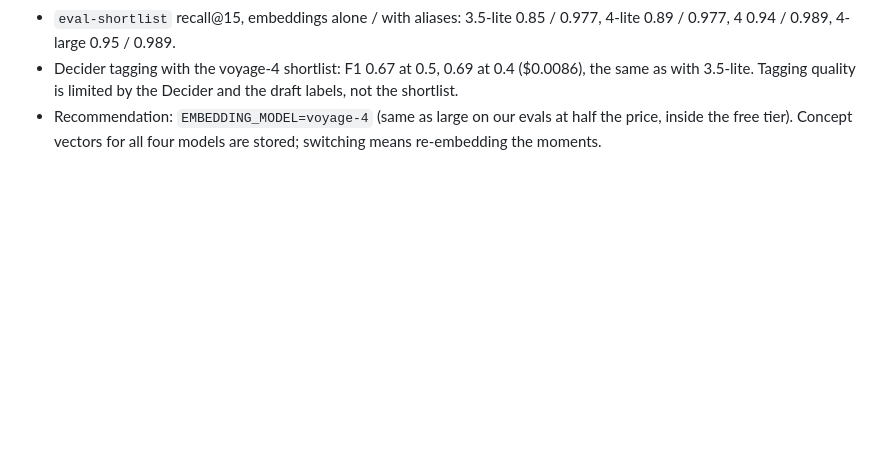
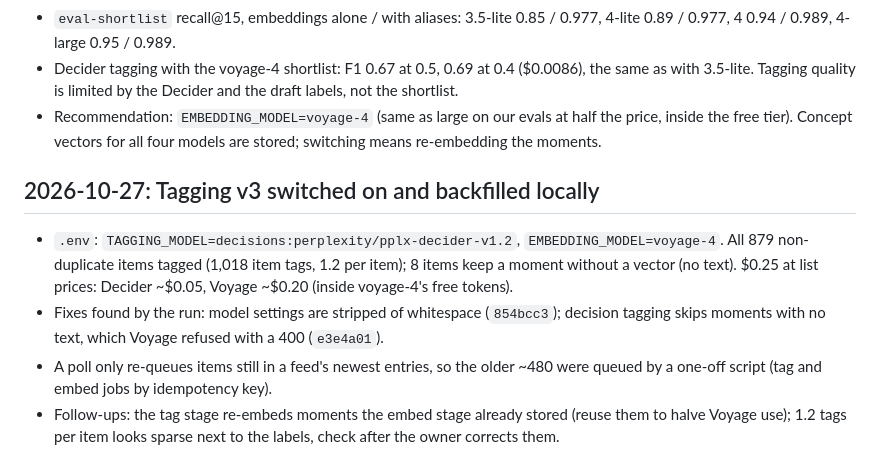
Before and after one commit to RISHIK92/interval, a Markdown page: docs/progress.md, the part around the change. Drawn GitHub-style; blank space fills up the shorter version.

Commit message:
Progress: tagging v3 switched on and backfilled locally

```diff
--- a/docs/progress.md
+++ b/docs/progress.md
@@ -1844,3 +1844,9 @@ P1-W1-S01 Workspace and tooling baseline: done 2026-10-25.
 - `eval-shortlist` recall@15, embeddings alone / with aliases: 3.5-lite 0.85 / 0.977, 4-lite 0.89 / 0.977, 4 0.94 / 0.989, 4-large 0.95 / 0.989.
 - Decider tagging with the voyage-4 shortlist: F1 0.67 at 0.5, 0.69 at 0.4 ($0.0086), the same as with 3.5-lite. Tagging quality is limited by the Decider and the draft labels, not the shortlist.
 - Recommendation: `EMBEDDING_MODEL=voyage-4` (same as large on our evals at half the price, inside the free tier). Concept vectors for all four models are stored; switching means re-embedding the moments.
+
+## 2026-10-27: Tagging v3 switched on and backfilled locally
+- `.env`: `TAGGING_MODEL=decisions:perplexity/pplx-decider-v1.2`, `EMBEDDING_MODEL=voyage-4`. All 879 non-duplicate items tagged (1,018 item tags, 1.2 per item); 8 items keep a moment without a vector (no text). $0.25 at list prices: Decider ~$0.05, Voyage ~$0.20 (inside voyage-4's free tokens).
+- Fixes found by the run: model settings are stripped of whitespace (`854bcc3`); decision tagging skips moments with no text, which Voyage refused with a 400 (`e3e4a01`).
+- A poll only re-queues items still in a feed's newest entries, so the older ~480 were queued by a one-off script (tag and embed jobs by idempotency key).
+- Follow-ups: the tag stage re-embeds moments the embed stage already stored (reuse them to halve Voyage use); 1.2 tags per item looks sparse next to the labels, check after the owner corrects them.
```
